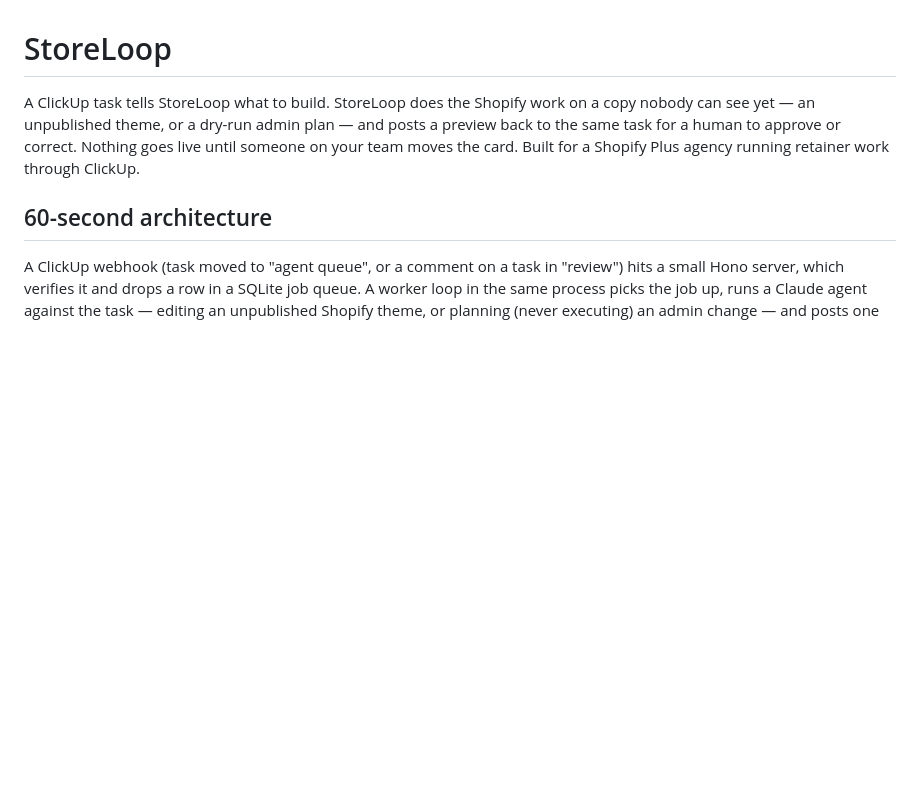
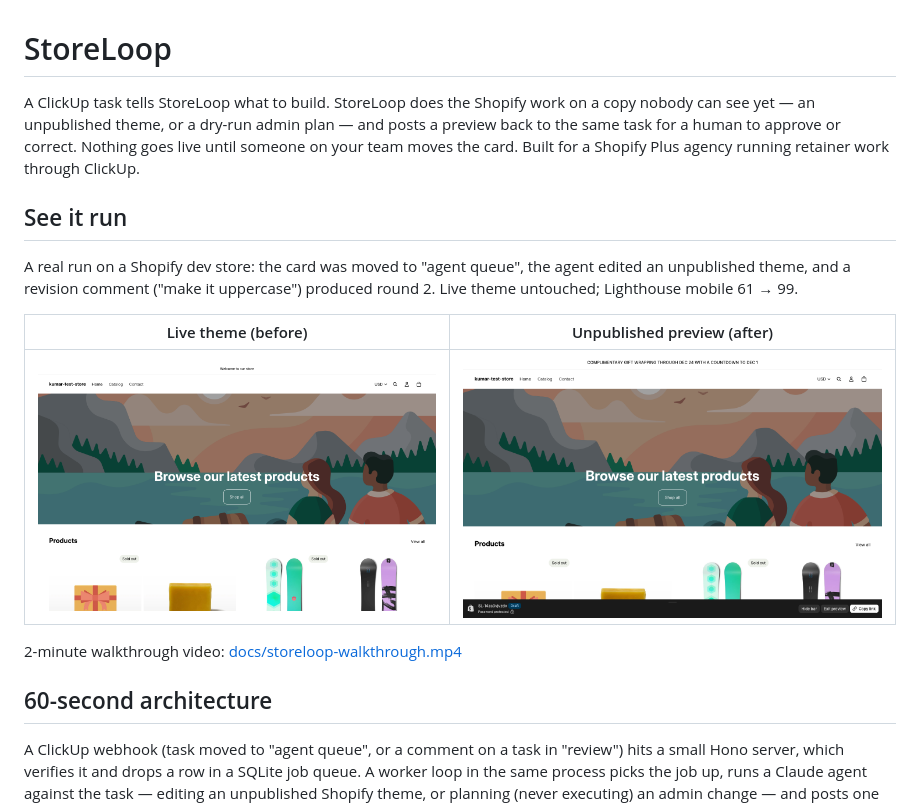
Before and after one commit to kumarswamyg2005/Shopify, a Markdown page: README.md, the part around the change. Drawn GitHub-style; pictures changed too: docs/screenshots/after.png (added), docs/screenshots/before.png (added); blank space fills up the shorter version.

Commit message:
Add walkthrough video and real-run screenshots to README

```diff
--- a/README.md
+++ b/README.md
@@ -4,6 +4,18 @@ A ClickUp task tells StoreLoop what to build. StoreLoop does the Shopify work on
 can see yet — an unpublished theme, or a dry-run admin plan — and posts a preview back to the
 same task for a human to approve or correct. Nothing goes live until someone on your team moves
 the card. Built for a Shopify Plus agency running retainer work through ClickUp.
+
+## See it run
+
+A real run on a Shopify dev store: the card was moved to "agent queue", the agent edited an
+unpublished theme, and a revision comment ("make it uppercase") produced round 2. Live theme
+untouched; Lighthouse mobile 61 → 99.
+
+| Live theme (before) | Unpublished preview (after) |
+|---|---|
+| ![before](docs/screenshots/before.png) | ![after](docs/screenshots/after.png) |
+
+2-minute walkthrough video: [docs/storeloop-walkthrough.mp4](docs/storeloop-walkthrough.mp4)
 
 ## 60-second architecture
 
```
Also changed, not shown: 1 other file.
